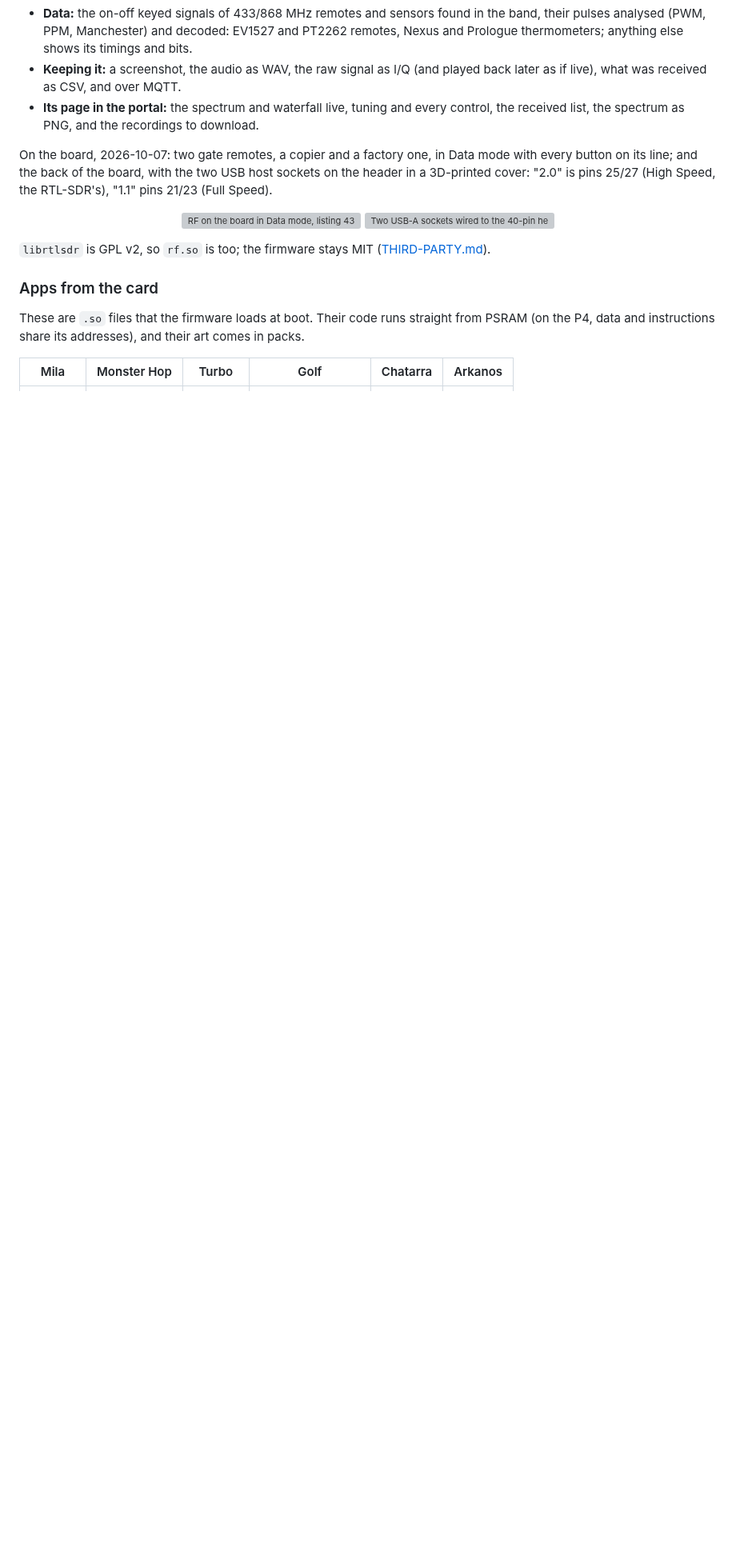
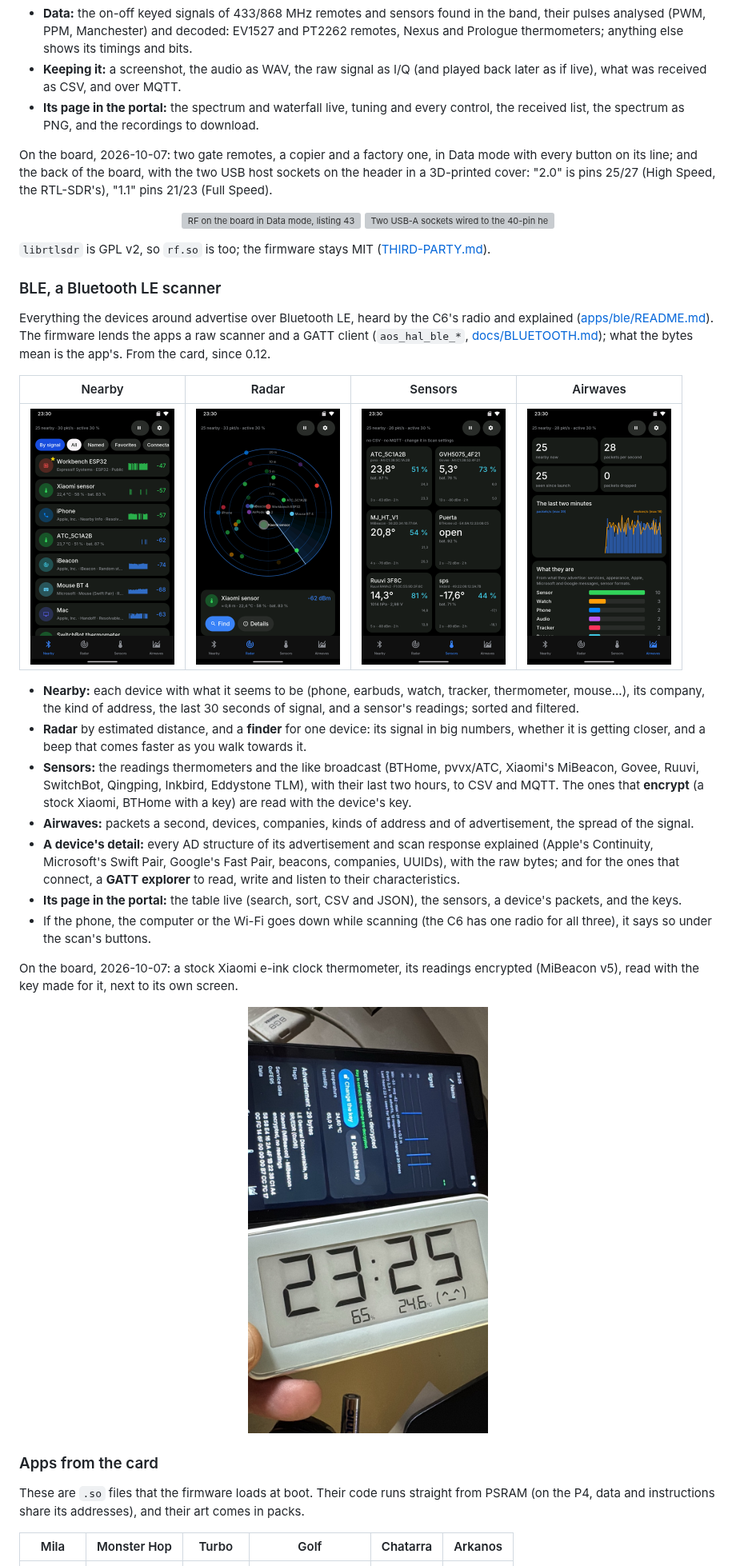
Before and after one commit to charliejgallo/P4OS, a Markdown page: README.md, the part around one of its changes. Shown at 80% size. Drawn GitHub-style; pictures changed too: docs/img/app-ble-air.png (added), docs/img/app-ble-list.png (added), docs/img/app-ble-radar.png (added); blank space fills up the shorter version; grey boxes are pictures that could not be loaded.

Commit message:
README and changelog: BLE, with a Xiaomi thermometer read on the board
Co-Authored-By: Claude Opus 5.5 <noreply@anthropic.com>

```diff
--- a/README.md
+++ b/README.md
@@ -270,6 +270,49 @@ is pins 25/27 (High Speed, the RTL-SDR's), "1.1" pins 21/23 (Full Speed).
 `librtlsdr` is GPL v2, so `rf.so` is too; the firmware stays MIT
 ([THIRD-PARTY.md](THIRD-PARTY.md)).
 
+### BLE, a Bluetooth LE scanner
+
+Everything the devices around advertise over Bluetooth LE, heard by the
+C6's radio and explained ([apps/ble/README.md](apps/ble/README.md)). The
+firmware lends the apps a raw scanner and a GATT client
+(`aos_hal_ble_*`, [docs/BLUETOOTH.md](docs/BLUETOOTH.md)); what the bytes
+mean is the app's. From the card, since 0.12.
+
+| Nearby | Radar | Sensors | Airwaves |
+|---|---|---|---|
+| <img src="docs/img/app-ble-list.png" width="180"> | <img src="docs/img/app-ble-radar.png" width="180"> | <img src="docs/img/app-ble-sens.png" width="180"> | <img src="docs/img/app-ble-air.png" width="180"> |
+
+- **Nearby:** each device with what it seems to be (phone, earbuds, watch,
+  tracker, thermometer, mouse...), its company, the kind of address, the
+  last 30 seconds of signal, and a sensor's readings; sorted and filtered.
+- **Radar** by estimated distance, and a **finder** for one device: its
+  signal in big numbers, whether it is getting closer, and a beep that
+  comes faster as you walk towards it.
+- **Sensors:** the readings thermometers and the like broadcast (BTHome,
+  pvvx/ATC, Xiaomi's MiBeacon, Govee, Ruuvi, SwitchBot, Qingping, Inkbird,
+  Eddystone TLM), with their last two hours, to CSV and MQTT. The ones
+  that **encrypt** (a stock Xiaomi, BTHome with a key) are read with the
+  device's key.
+- **Airwaves:** packets a second, devices, companies, kinds of address and
+  of advertisement, the spread of the signal.
+- **A device's detail:** every AD structure of its advertisement and scan
+  response explained (Apple's Continuity, Microsoft's Swift Pair, Google's
+  Fast Pair, beacons, companies, UUIDs), with the raw bytes; and for the
+  ones that connect, a **GATT explorer** to read, write and listen to
+  their characteristics.
+- **Its page in the portal:** the table live (search, sort, CSV and JSON),
+  the sensors, a device's packets, and the keys.
+- If the phone, the computer or the Wi-Fi goes down while scanning (the C6
+  has one radio for all three), it says so under the scan's buttons.
+
+On the board, 2026-10-07: a stock Xiaomi e-ink clock thermometer, its
+readings encrypted (MiBeacon v5), read with the key made for it, next to
+its own screen.
+
+<p align="center">
+  <img src="docs/img/photo-ble-xiaomi.jpg" width="300" alt="BLE on the board showing a Xiaomi thermometer's decrypted readings next to the thermometer showing the same 24.6 °C and 65 %">
+</p>
+
 ### Apps from the card
 
 These are `.so` files that the firmware loads at boot. Their code runs
```
Also changed, not shown: other parts of README.md (+8 -2 lines), CHANGELOG.md (+17 -0 lines).
